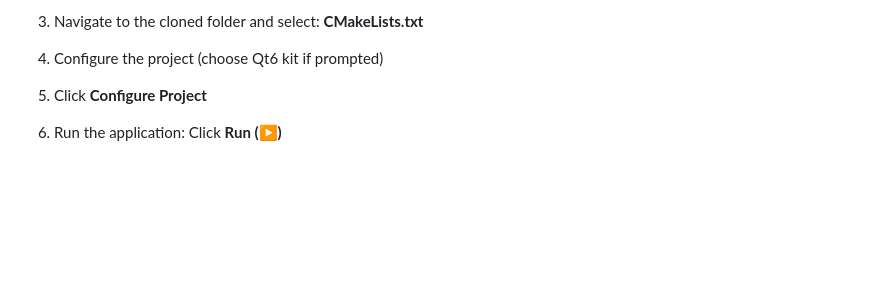
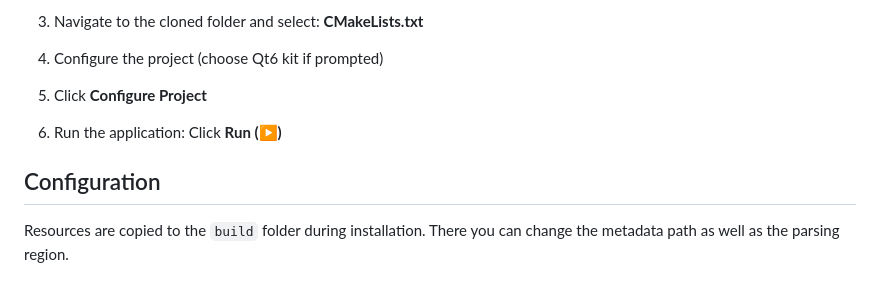
Before and after one commit to MarijaStudentProject/PhoneNumberRecognition, a Markdown page: README.md, the part around the change. GitHub-like rendering; blank space fills up the shorter version.

Commit message:
Add configuration section to README
Added a new section on configuration details for the application.

```diff
--- a/README.md
+++ b/README.md
@@ -144,3 +144,6 @@ This project uses the following header only library:  [https://github.com/zserge
 6. Click **Configure Project**
 
 7. Run the application: Click **Run (▶)**
+
+## Configuration
+Resources are copied to the `build` folder during installation. There you can change the metadata path as well as the parsing region.
```
